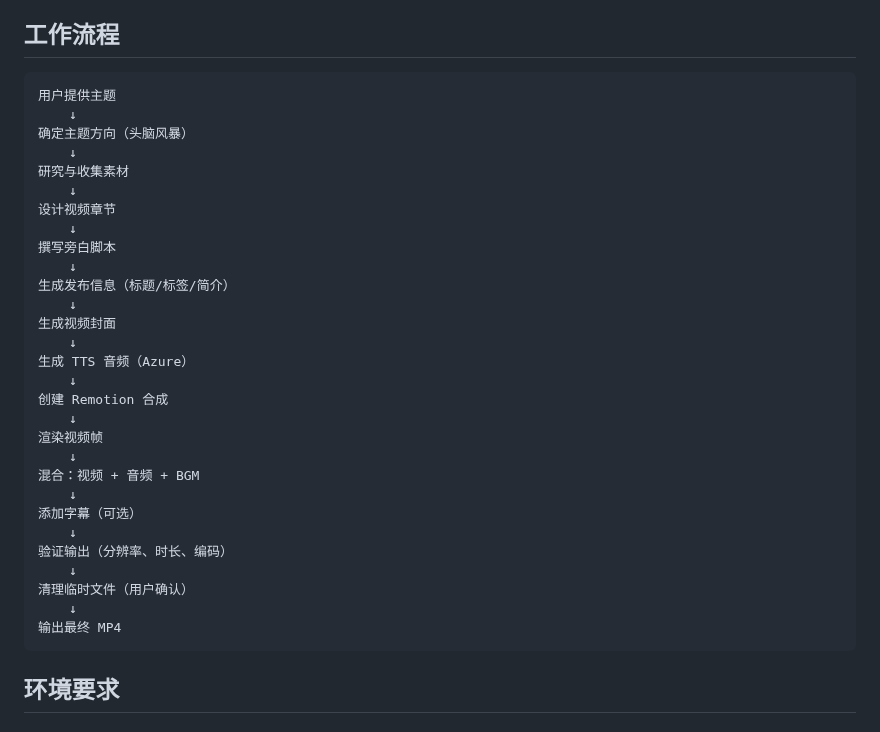
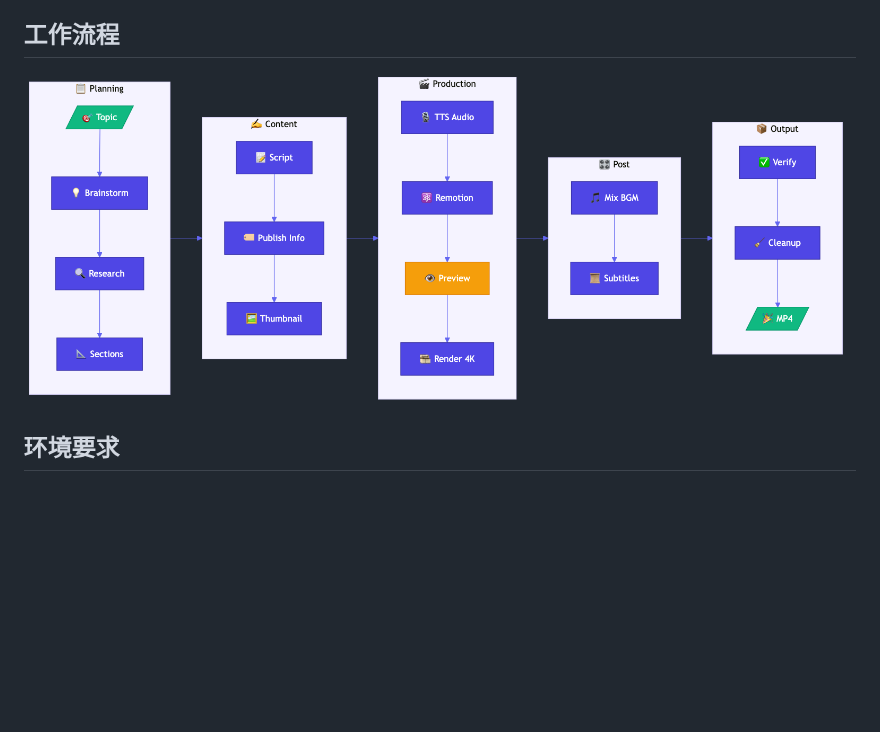
Before and after one commit to Agents365-ai/video-podcast-maker, a Markdown page: README_CN.md, the part around the change. Rendered like a GitHub page; pictures changed too: images/workflow.png (added); blank space fills up the shorter version.

````diff
--- a/README_CN.md
+++ b/README_CN.md
@@ -29,37 +29,7 @@
 
 ## 工作流程
 
-```
-用户提供主题
-    ↓
-确定主题方向（头脑风暴）
-    ↓
-研究与收集素材
-    ↓
-设计视频章节
-    ↓
-撰写旁白脚本
-    ↓
-生成发布信息（标题/标签/简介）
-    ↓
-生成视频封面
-    ↓
-生成 TTS 音频（Azure）
-    ↓
-创建 Remotion 合成
-    ↓
-渲染视频帧
-    ↓
-混合：视频 + 音频 + BGM
-    ↓
-添加字幕（可选）
-    ↓
-验证输出（分辨率、时长、编码）
-    ↓
-清理临时文件（用户确认）
-    ↓
-输出最终 MP4
-```
+![工作流程](images/workflow.png)
 
 ## 环境要求
 
````
Also changed, not shown: README.md (+1 -31 lines), 1 other file.
